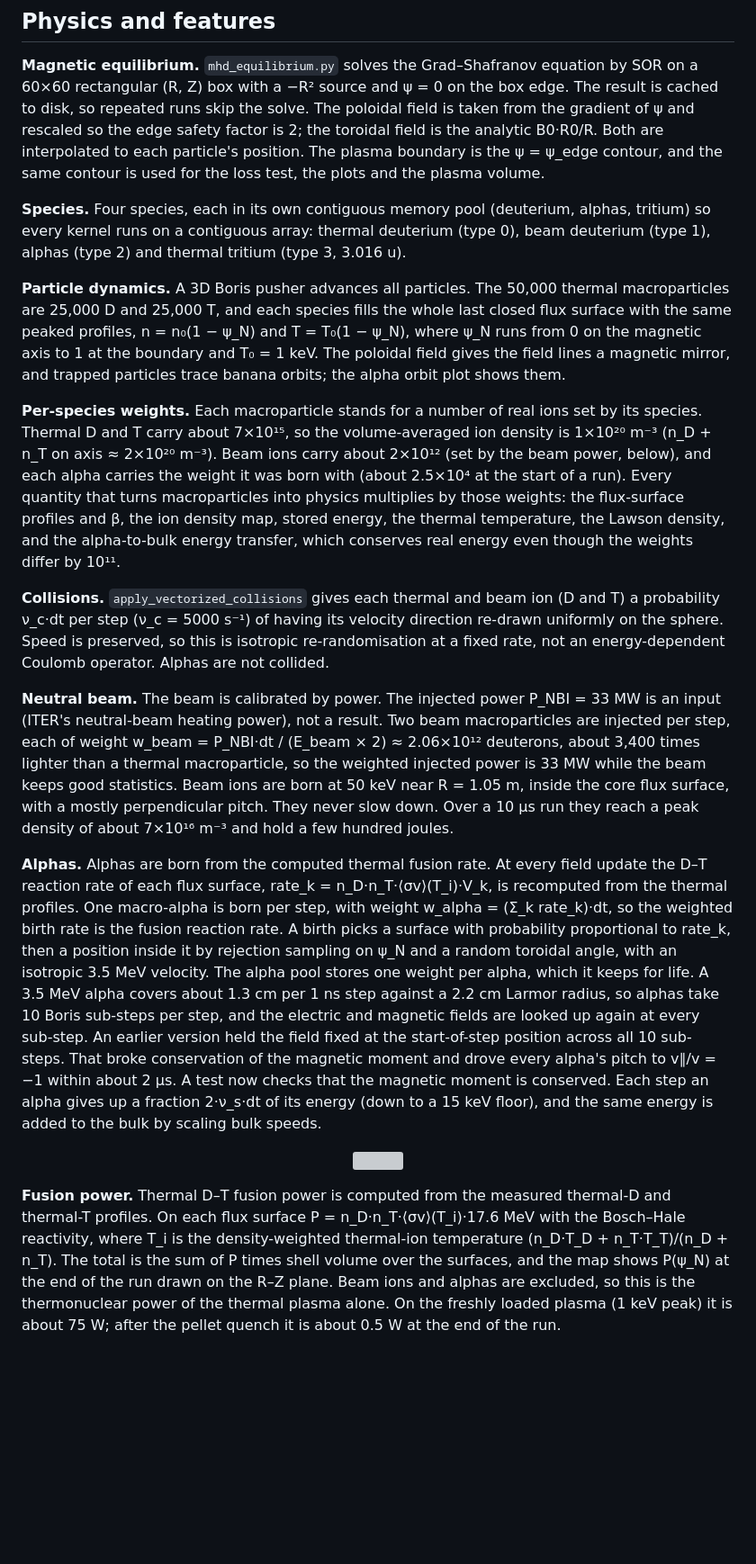
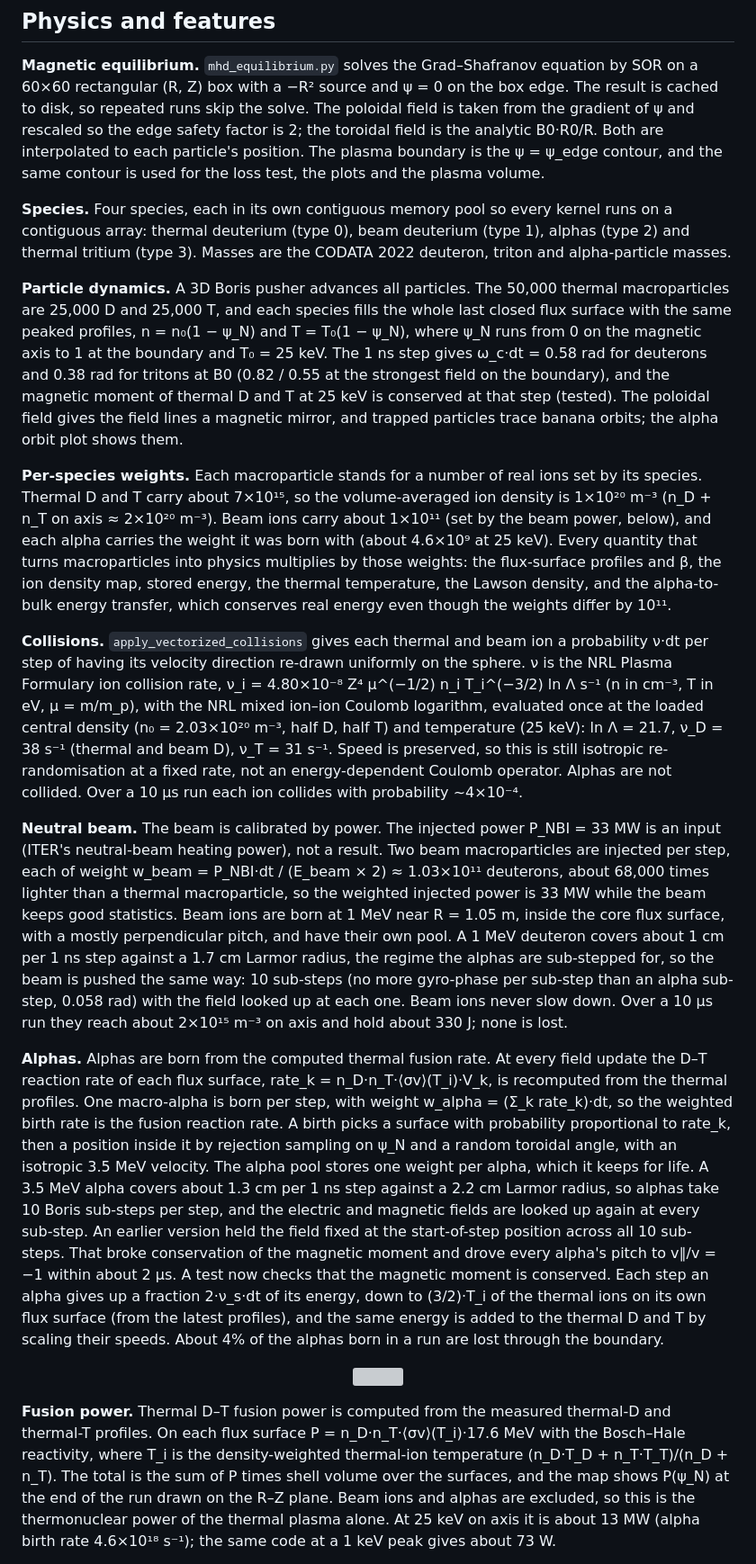
Before and after one commit to johndominianni03/Nuclear-Fusion-Simulation, a Markdown page: README.md, the part around one of its changes. Shown at 90% size. Drawn GitHub-style; blank space fills up the shorter version; grey boxes are pictures that could not be loaded.

```diff
--- a/README.md
+++ b/README.md
@@ -31,21 +44,21 @@ Each timestep of the reactor run does the following, in this order:
 
 **Magnetic equilibrium.** `mhd_equilibrium.py` solves the Grad–Shafranov equation by SOR on a 60×60 rectangular (R, Z) box with a −R² source and ψ = 0 on the box edge. The result is cached to disk, so repeated runs skip the solve. The poloidal field is taken from the gradient of ψ and rescaled so the edge safety factor is 2; the toroidal field is the analytic B0·R0/R. Both are interpolated to each particle's position. The plasma boundary is the ψ = ψ_edge contour, and the same contour is used for the loss test, the plots and the plasma volume.
 
-**Species.** Four species, each in its own contiguous memory pool (deuterium, alphas, tritium) so every kernel runs on a contiguous array: thermal deuterium (type 0), beam deuterium (type 1), alphas (type 2) and thermal tritium (type 3, 3.016 u).
+**Species.** Four species, each in its own contiguous memory pool so every kernel runs on a contiguous array: thermal deuterium (type 0), beam deuterium (type 1), alphas (type 2) and thermal tritium (type 3). Masses are the CODATA 2022 deuteron, triton and alpha-particle masses.
 
-**Particle dynamics.** A 3D Boris pusher advances all particles. The 50,000 thermal macroparticles are 25,000 D and 25,000 T, and each species fills the whole last closed flux surface with the same peaked profiles, n = n₀(1 − ψ_N) and T = T₀(1 − ψ_N), where ψ_N runs from 0 on the magnetic axis to 1 at the boundary and T₀ = 1 keV. The poloidal field gives the field lines a magnetic mirror, and trapped particles trace banana orbits; the alpha orbit plot shows them.
+**Particle dynamics.** A 3D Boris pusher advances all particles. The 50,000 thermal macroparticles are 25,000 D and 25,000 T, and each species fills the whole last closed flux surface with the same peaked profiles, n = n₀(1 − ψ_N) and T = T₀(1 − ψ_N), where ψ_N runs from 0 on the magnetic axis to 1 at the boundary and T₀ = 25 keV. The 1 ns step gives ω_c·dt = 0.58 rad for deuterons and 0.38 rad for tritons at B0 (0.82 / 0.55 at the strongest field on the boundary), and the magnetic moment of thermal D and T at 25 keV is conserved at that step (tested). The poloidal field gives the field lines a magnetic mirror, and trapped particles trace banana orbits; the alpha orbit plot shows them.
 
-**Per-species weights.** Each macroparticle stands for a number of real ions set by its species. Thermal D and T carry about 7×10¹⁵, so the volume-averaged ion density is 1×10²⁰ m⁻³ (n_D + n_T on axis ≈ 2×10²⁰ m⁻³). Beam ions carry about 2×10¹² (set by the beam power, below), and each alpha carries the weight it was born with (about 2.5×10⁴ at the start of a run). Every quantity that turns macroparticles into physics multiplies by those weights: the flux-surface profiles and β, the ion density map, stored energy, the thermal temperature, the Lawson density, and the alpha-to-bulk energy transfer, which conserves real energy even though the weights differ by 10¹¹.
+**Per-species weights.** Each macroparticle stands for a number of real ions set by its species. Thermal D and T carry about 7×10¹⁵, so the volume-averaged ion density is 1×10²⁰ m⁻³ (n_D + n_T on axis ≈ 2×10²⁰ m⁻³). Beam ions carry about 1×10¹¹ (set by the beam power, below), and each alpha carries the weight it was born with (about 4.6×10⁹ at 25 keV). Every quantity that turns macroparticles into physics multiplies by those weights: the flux-surface profiles and β, the ion density map, stored energy, the thermal temperature, the Lawson density, and the alpha-to-bulk energy transfer, which conserves real energy even though the weights differ by 10¹¹.
 
-**Collisions.** `apply_vectorized_collisions` gives each thermal and beam ion (D and T) a probability ν_c·dt per step (ν_c = 5000 s⁻¹) of having its velocity direction re-drawn uniformly on the sphere. Speed is preserved, so this is isotropic re-randomisation at a fixed rate, not an energy-dependent Coulomb operator. Alphas are not collided.
+**Collisions.** `apply_vectorized_collisions` gives each thermal and beam ion a probability ν·dt per step of having its velocity direction re-drawn uniformly on the sphere. ν is the NRL Plasma Formulary ion collision rate, ν_i = 4.80×10⁻⁸ Z⁴ μ^(−1/2) n_i T_i^(−3/2) ln Λ s⁻¹ (n in cm⁻³, T in eV, μ = m/m_p), with the NRL mixed ion–ion Coulomb logarithm, evaluated once at the loaded central density (n₀ = 2.03×10²⁰ m⁻³, half D, half T) and temperature (25 keV): ln Λ = 21.7, ν_D = 38 s⁻¹ (thermal and beam D), ν_T = 31 s⁻¹. Speed is preserved, so this is still isotropic re-randomisation at a fixed rate, not an energy-dependent Coulomb operator. Alphas are not collided. Over a 10 µs run each ion collides with probability ~4×10⁻⁴.
 
-**Neutral beam.** The beam is calibrated by power. The injected power P_NBI = 33 MW is an input (ITER's neutral-beam heating power), not a result. Two beam macroparticles are injected per step, each of weight w_beam = P_NBI·dt / (E_beam × 2) ≈ 2.06×10¹² deuterons, about 3,400 times lighter than a thermal macroparticle, so the weighted injected power is 33 MW while the beam keeps good statistics. Beam ions are born at 50 keV near R = 1.05 m, inside the core flux surface, with a mostly perpendicular pitch. They never slow down. Over a 10 µs run they reach a peak density of about 7×10¹⁶ m⁻³ and hold a few hundred joules.
+**Neutral beam.** The beam is calibrated by power. The injected power P_NBI = 33 MW is an input (ITER's neutral-beam heating power), not a result. Two beam macroparticles are injected per step, each of weight w_beam = P_NBI·dt / (E_beam × 2) ≈ 1.03×10¹¹ deuterons, about 68,000 times lighter than a thermal macroparticle, so the weighted injected power is 33 MW while the beam keeps good statistics. Beam ions are born at 1 MeV near R = 1.05 m, inside the core flux surface, with a mostly perpendicular pitch, and have their own pool. A 1 MeV deuteron covers about 1 cm per 1 ns step against a 1.7 cm Larmor radius, the regime the alphas are sub-stepped for, so the beam is pushed the same way: 10 sub-steps (no more gyro-phase per sub-step than an alpha sub-step, 0.058 rad) with the field looked up at each one. Beam ions never slow down. Over a 10 µs run they reach about 2×10¹⁵ m⁻³ on axis and hold about 330 J; none is lost.
 
-**Alphas.** Alphas are born from the computed thermal fusion rate. At every field update the D–T reaction rate of each flux surface, rate_k = n_D·n_T·⟨σv⟩(T_i)·V_k, is recomputed from the thermal profiles. One macro-alpha is born per step, with weight w_alpha = (Σ_k rate_k)·dt, so the weighted birth rate is the fusion reaction rate. A birth picks a surface with probability proportional to rate_k, then a position inside it by rejection sampling on ψ_N and a random toroidal angle, with an isotropic 3.5 MeV velocity. The alpha pool stores one weight per alpha, which it keeps for life. A 3.5 MeV alpha covers about 1.3 cm per 1 ns step against a 2.2 cm Larmor radius, so alphas take 10 Boris sub-steps per step, and the electric and magnetic fields are looked up again at every sub-step. An earlier version held the field fixed at the start-of-step position across all 10 sub-steps. That broke conservation of the magnetic moment and drove every alpha's pitch to v∥/v = −1 within about 2 µs. A test now checks that the magnetic moment is conserved. Each step an alpha gives up a fraction 2·ν_s·dt of its energy (down to a 15 keV floor), and the same energy is added to the bulk by scaling bulk speeds.
+**Alphas.** Alphas are born from the computed thermal fusion rate. At every field update the D–T reaction rate of each flux surface, rate_k = n_D·n_T·⟨σv⟩(T_i)·V_k, is recomputed from the thermal profiles. One macro-alpha is born per step, with weight w_alpha = (Σ_k rate_k)·dt, so the weighted birth rate is the fusion reaction rate. A birth picks a surface with probability proportional to rate_k, then a position inside it by rejection sampling on ψ_N and a random toroidal angle, with an isotropic 3.5 MeV velocity. The alpha pool stores one weight per alpha, which it keeps for life. A 3.5 MeV alpha covers about 1.3 cm per 1 ns step against a 2.2 cm Larmor radius, so alphas take 10 Boris sub-steps per step, and the electric and magnetic fields are looked up again at every sub-step. An earlier version held the field fixed at the start-of-step position across all 10 sub-steps. That broke conservation of the magnetic moment and drove every alpha's pitch to v∥/v = −1 within about 2 µs. A test now checks that the magnetic moment is conserved. Each step an alpha gives up a fraction 2·ν_s·dt of its energy, down to (3/2)·T_i of the thermal ions on its own flux surface (from the latest profiles), and the same energy is added to the thermal D and T by scaling their speeds. About 4% of the alphas born in a run are lost through the boundary.
 
 <p align="center">
   <img src="docs/images/alpha_orbits.png" width="60%">
 </p>
 
-**Fusion power.** Thermal D–T fusion power is computed from the measured thermal-D and thermal-T profiles. On each flux surface P = n_D·n_T·⟨σv⟩(T_i)·17.6 MeV with the Bosch–Hale reactivity, where T_i is the density-weighted thermal-ion temperature (n_D·T_D + n_T·T_T)/(n_D + n_T). The total is the sum of P times shell volume over the surfaces, and the map shows P(ψ_N) at the end of the run drawn on the R–Z plane. Beam ions and alphas are excluded, so this is the thermonuclear power of the thermal plasma alone. On the freshly loaded plasma (1 keV peak) it is about 75 W; after the pellet quench it is about 0.5 W at the end of the run.
+**Fusion power.** Thermal D–T fusion power is computed from the measured thermal-D and thermal-T profiles. On each flux surface P = n_D·n_T·⟨σv⟩(T_i)·17.6 MeV with the Bosch–Hale reactivity, where T_i is the density-weighted thermal-ion temperature (n_D·T_D + n_T·T_T)/(n_D + n_T). The total is the sum of P times shell volume over the surfaces, and the map shows P(ψ_N) at the end of the run drawn on the R–Z plane. Beam ions and alphas are excluded, so this is the thermonuclear power of the thermal plasma alone. At 25 keV on axis it is about 13 MW (alpha birth rate 4.6×10¹⁸ s⁻¹); the same code at a 1 keV peak gives about 73 W.
 
```
Also changed, not shown: other parts of README.md (+57 -38 lines), docs/images/fusion_power_density.png, 6 other files.
